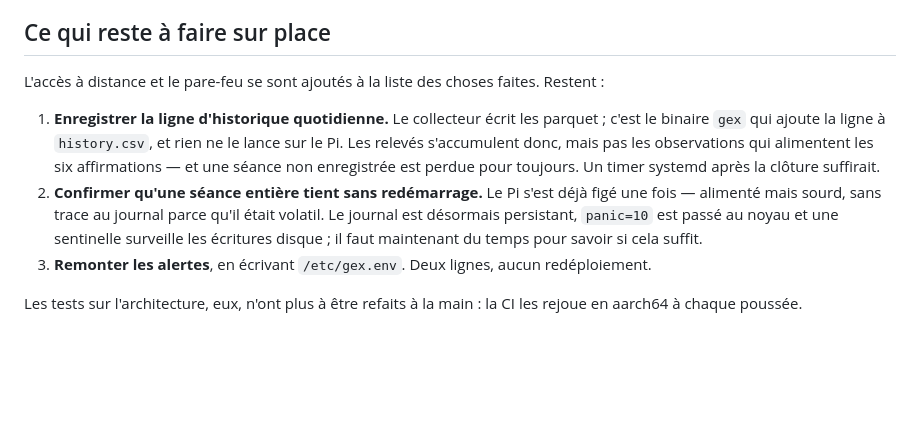
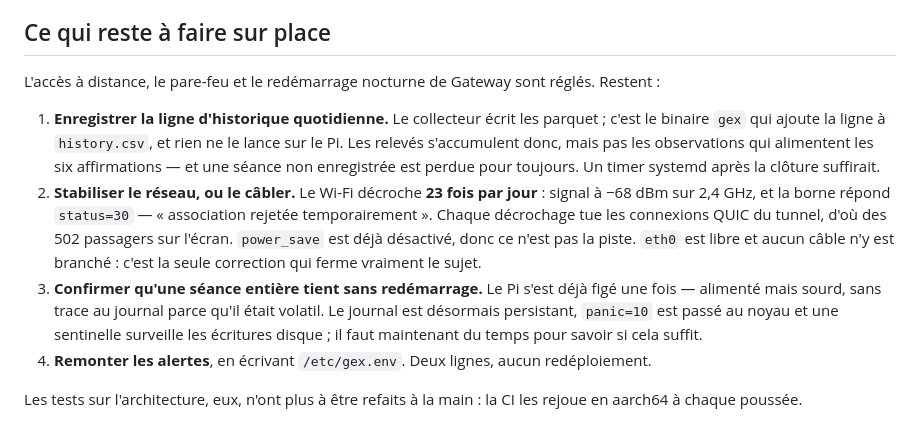
Before and after one commit to TazTheworld/Option-Gamma-Exposure--zero-gamma-level, a Markdown page: docs/raspberry-pi.md, the part around the change. Drawn GitHub-style; blank space fills up the shorter version.

```diff
--- a/docs/raspberry-pi.md
+++ b/docs/raspberry-pi.md
@@ -414,8 +414,8 @@ quinzaine de minutes avant que la chaîne soit de nouveau complète.
 
 ## Ce qui reste à faire sur place
 
-L'accès à distance et le pare-feu se sont ajoutés à la liste des choses faites.
-Restent :
+L'accès à distance, le pare-feu et le redémarrage nocturne de Gateway sont
+réglés. Restent :
 
 1. **Enregistrer la ligne d'historique quotidienne.** Le collecteur écrit les
    parquet ; c'est le binaire `gex` qui ajoute la ligne à `history.csv`, et rien
@@ -423,12 +423,18 @@ Restent :
    observations qui alimentent les six affirmations — et une séance non
    enregistrée est perdue pour toujours. Un timer systemd après la clôture
    suffirait.
-2. **Confirmer qu'une séance entière tient sans redémarrage.** Le Pi s'est déjà
+2. **Stabiliser le réseau, ou le câbler.** Le Wi-Fi décroche **23 fois par
+   jour** : signal à −68 dBm sur 2,4 GHz, et la borne répond `status=30`
+   — « association rejetée temporairement ». Chaque décrochage tue les
+   connexions QUIC du tunnel, d'où des 502 passagers sur l'écran. `power_save`
+   est déjà désactivé, donc ce n'est pas la piste. `eth0` est libre et aucun
+   câble n'y est branché : c'est la seule correction qui ferme vraiment le sujet.
+3. **Confirmer qu'une séance entière tient sans redémarrage.** Le Pi s'est déjà
    figé une fois — alimenté mais sourd, sans trace au journal parce qu'il était
    volatil. Le journal est désormais persistant, `panic=10` est passé au noyau et
    une sentinelle surveille les écritures disque ; il faut maintenant du temps
    pour savoir si cela suffit.
-3. **Remonter les alertes**, en écrivant `/etc/gex.env`. Deux lignes, aucun
+4. **Remonter les alertes**, en écrivant `/etc/gex.env`. Deux lignes, aucun
    redéploiement.
 
 Les tests sur l'architecture, eux, n'ont plus à être refaits à la main : la CI les
```
Also changed, not shown: AGENTS.md (+29 -0 lines).
